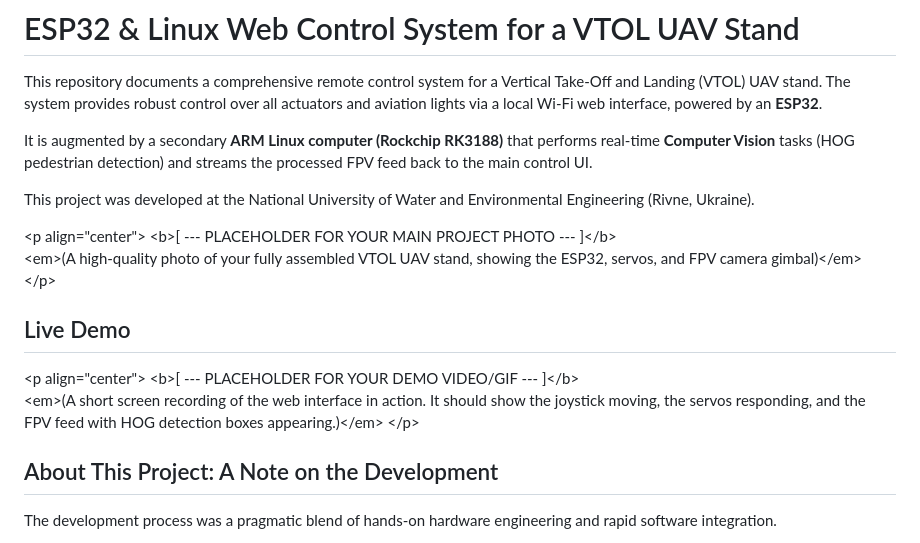
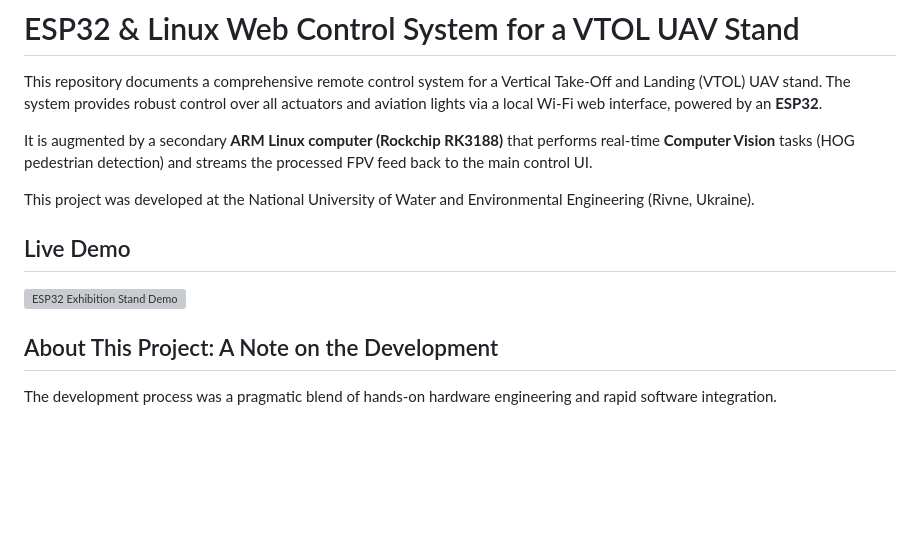
Before and after one commit to Olegghhhh/Remote-Drone-Control-System, a Markdown page: README.md, the part around the change. Drawn GitHub-style; blank space fills up the shorter version; grey boxes are pictures that could not be loaded.

```diff
--- a/README.md
+++ b/README.md
@@ -8,19 +8,12 @@ It is augmented by a secondary **ARM Linux computer (Rockchip RK3188)** that per
 
 This project was developed at the National University of Water and Environmental Engineering (Rivne, Ukraine).
 
-\<p align="center"\>
-\<b\>[ --- PLACEHOLDER FOR YOUR MAIN PROJECT PHOTO --- ]\</b\>
-<br>
-\<em\>(A high-quality photo of your fully assembled VTOL UAV stand, showing the ESP32, servos, and FPV camera gimbal)\</em\>
-\</p\>
-
 ## Live Demo
-
-\<p align="center"\>
-\<b\>[ --- PLACEHOLDER FOR YOUR DEMO VIDEO/GIF --- ]\</b\>
-<br>
-\<em\>(A short screen recording of the web interface in action. It should show the joystick moving, the servos responding, and the FPV feed with HOG detection boxes appearing.)\</em\>
-\</p\>
+<div style="text-align: center;">
+  <a href="https://www.youtube.com/watch?v=qL3FL8OUee4">
+    <img src="https://img.youtube.com/vi/qL3FL8OUee4/0.jpg" alt="ESP32 Exhibition Stand Demo" style="max-width: 100%; height: auto;">
+  </a>
+</div>
 
 ## About This Project: A Note on the Development
 
```
